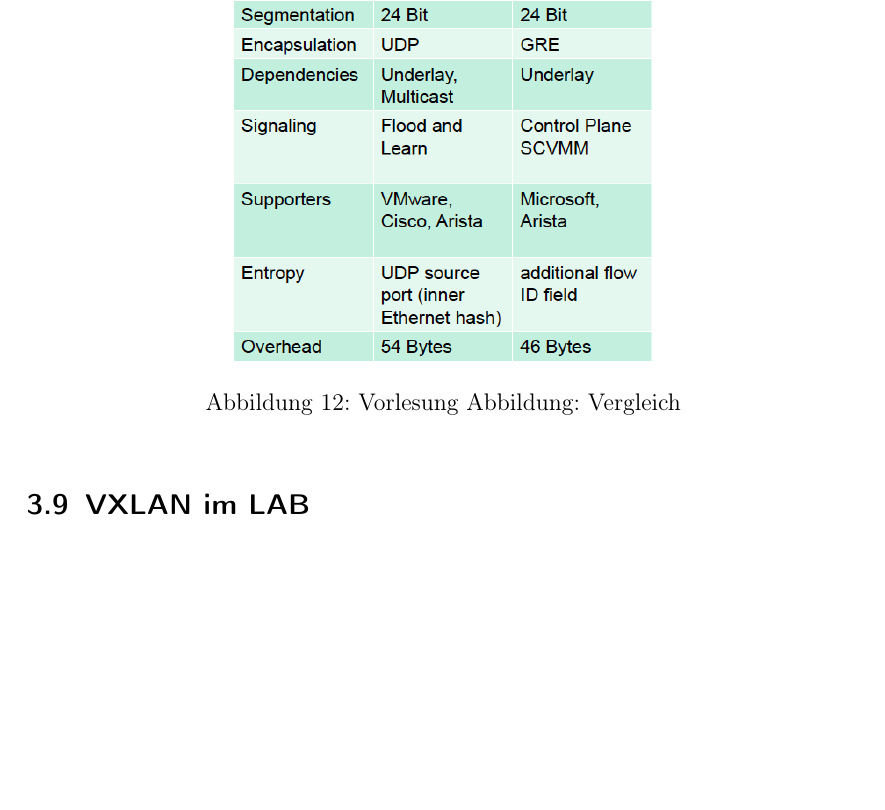
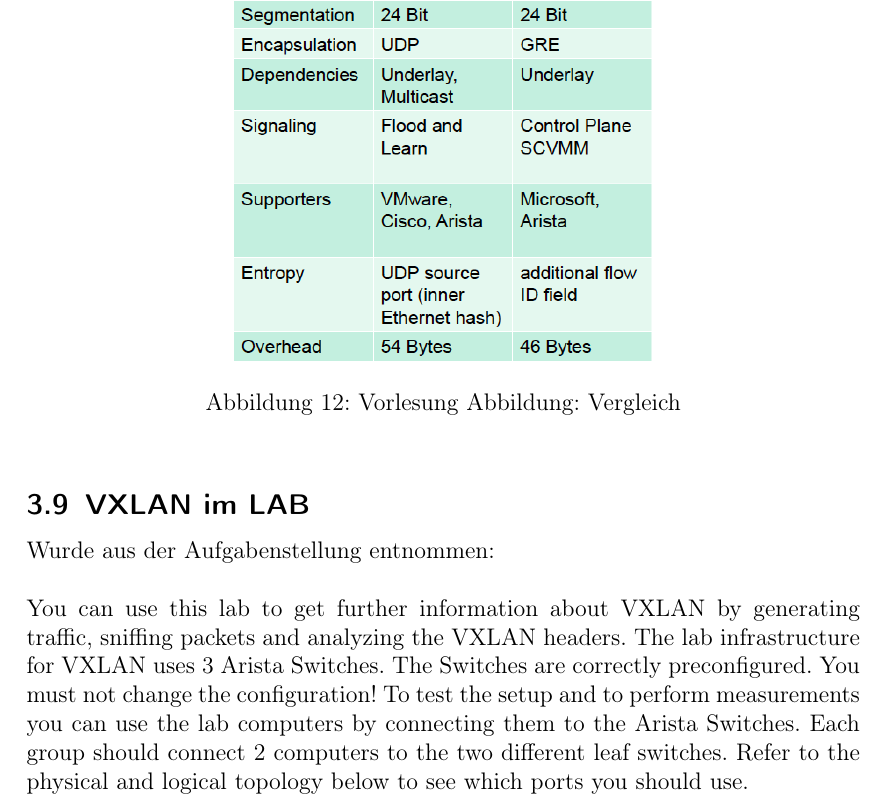
Before and after one commit to develmusa/CldInf-Labs, a LaTeX document (Lab07/Lab07_GiorgioVincenti&SamuelKrieg.tex): part of page 21 of 21, cut so that both start at the same text, the shorter picture padded with empty space. Compiled offline with pdfLaTeX.

```diff
--- a/Lab07/Lab07_GiorgioVincenti&SamuelKrieg.tex
+++ b/Lab07/Lab07_GiorgioVincenti&SamuelKrieg.tex
@@ -483,5 +483,9 @@
 \end{figure}
 
 \subsection{VXLAN im LAB}
+Wurde aus der Aufgabenstellung entnommen: \\
+\\
+You can use this lab to get further information about VXLAN by generating traffic, sniffing packets and analyzing the VXLAN headers. The lab infrastructure for VXLAN uses 3 Arista Switches. The Switches are correctly preconfigured. You must not change the configuration! To test the setup and to perform measurements you can use the lab computers by connecting them to the Arista Switches. Each group should connect 2 computers to the two different leaf switches. Refer to the physical and logical topology below to see which ports you should use.
+
 
 \end{document}
```
Also changed, not shown: Lab07/pictures/vxlan_logical.png (added), Lab07/pictures/vxlan_physical.png (added).
